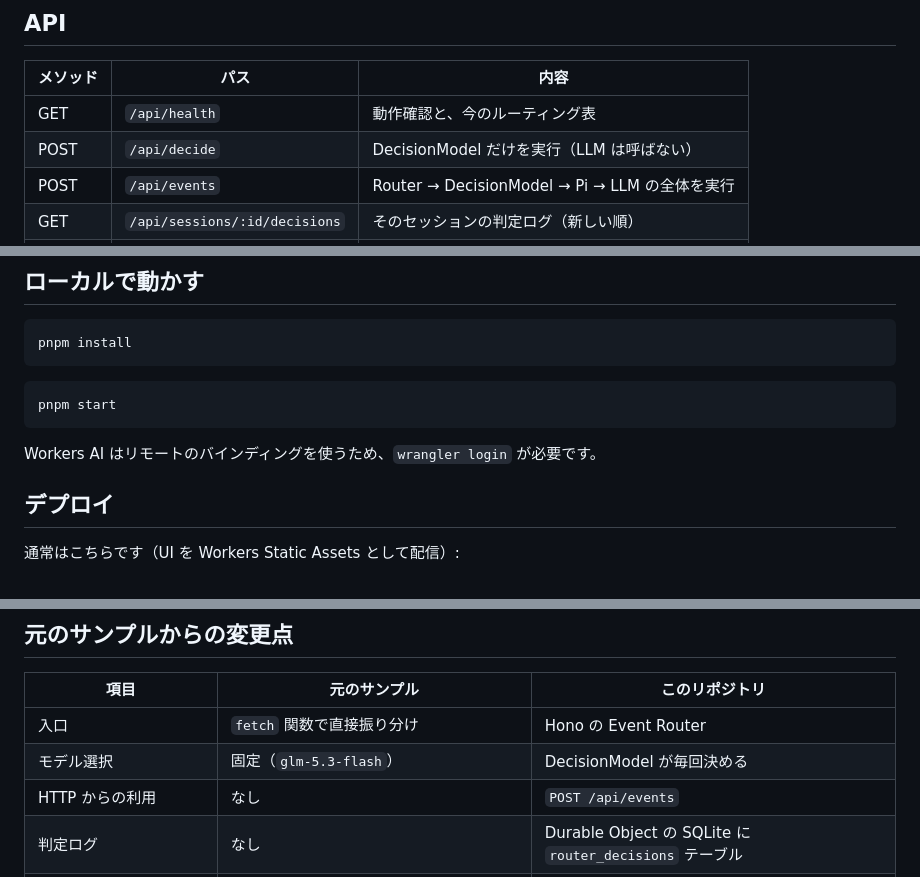
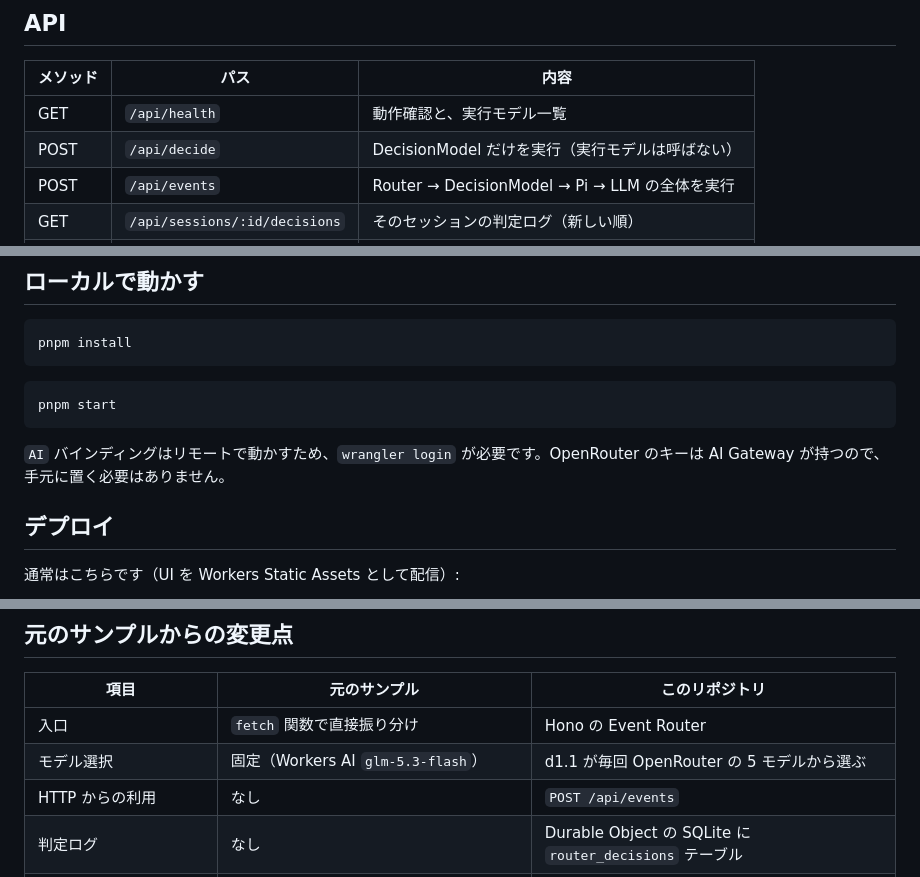
Before and after one commit to YuSa0-6/PiDurableAgents, a Markdown page: README.md, 3 parts joined by grey strips. GitHub-like rendering.

````diff
--- a/README.md
+++ b/README.md
@@ -53,8 +85,8 @@ flowchart LR
 
 | メソッド | パス | 内容 |
 | --- | --- | --- |
-| GET | `/api/health` | 動作確認と、今のルーティング表 |
-| POST | `/api/decide` | DecisionModel だけを実行（LLM は呼ばない） |
+| GET | `/api/health` | 動作確認と、実行モデル一覧 |
+| POST | `/api/decide` | DecisionModel だけを実行（実行モデルは呼ばない） |
 | POST | `/api/events` | Router → DecisionModel → Pi → LLM の全体を実行 |
 | GET | `/api/sessions/:id/decisions` | そのセッションの判定ログ（新しい順） |
 | GET | `/agents/pi-agent/:id` | ブラウザ UI 用の WebSocket |
@@ -113,7 +154,7 @@ pnpm install
 pnpm start
 ```
 
-Workers AI はリモートのバインディングを使うため、`wrangler login` が必要です。
+`AI` バインディングはリモートで動かすため、`wrangler login` が必要です。OpenRouter のキーは AI Gateway が持つので、手元に置く必要はありません。
 
 ## デプロイ
 
@@ -143,7 +184,7 @@ UI を小さくするため、コードのシンタックスハイライト（`@
 | 項目 | 元のサンプル | このリポジトリ |
 | --- | --- | --- |
 | 入口 | `fetch` 関数で直接振り分け | Hono の Event Router |
-| モデル選択 | 固定（`glm-5.3-flash`） | DecisionModel が毎回決める |
+| モデル選択 | 固定（Workers AI `glm-5.3-flash`） | d1.1 が毎回 OpenRouter の 5 モデルから選ぶ |
 | HTTP からの利用 | なし | `POST /api/events` |
 | 判定ログ | なし | Durable Object の SQLite に `router_decisions` テーブル |
 | ビルド | Vite | Vite+ |
````
Also changed, not shown: other parts of README.md (+61 -20 lines), docs/ui.png, 10 other files.
